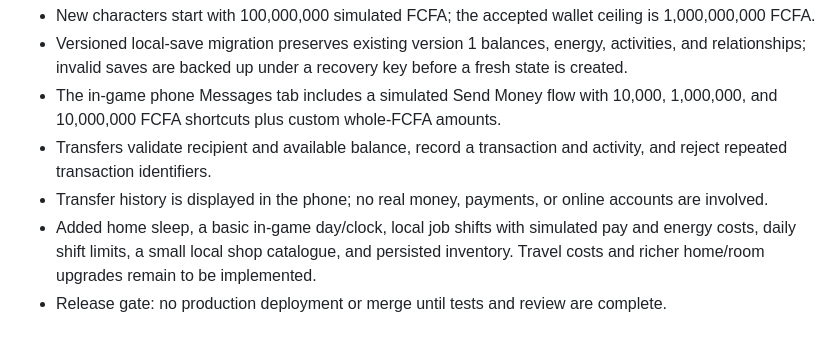
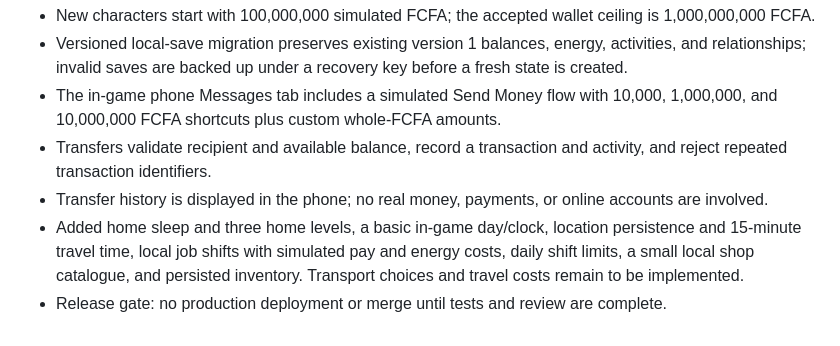
Before and after one commit to williamkbobb-create/Abijan-life-, a Markdown page: ROADMAP.md, the part around the change. Drawn GitHub-style.

Commit message:
docs: update progress for home upgrades and travel time

```diff
--- a/ROADMAP.md
+++ b/ROADMAP.md
@@ -33,5 +33,5 @@
 - The in-game phone Messages tab includes a simulated Send Money flow with 10,000, 1,000,000, and 10,000,000 FCFA shortcuts plus custom whole-FCFA amounts.
 - Transfers validate recipient and available balance, record a transaction and activity, and reject repeated transaction identifiers.
 - Transfer history is displayed in the phone; no real money, payments, or online accounts are involved.
-- Added home sleep, a basic in-game day/clock, local job shifts with simulated pay and energy costs, daily shift limits, a small local shop catalogue, and persisted inventory. Travel costs and richer home/room upgrades remain to be implemented.
+- Added home sleep and three home levels, a basic in-game day/clock, location persistence and 15-minute travel time, local job shifts with simulated pay and energy costs, daily shift limits, a small local shop catalogue, and persisted inventory. Transport choices and travel costs remain to be implemented.
 - Release gate: no production deployment or merge until tests and review are complete.
```
